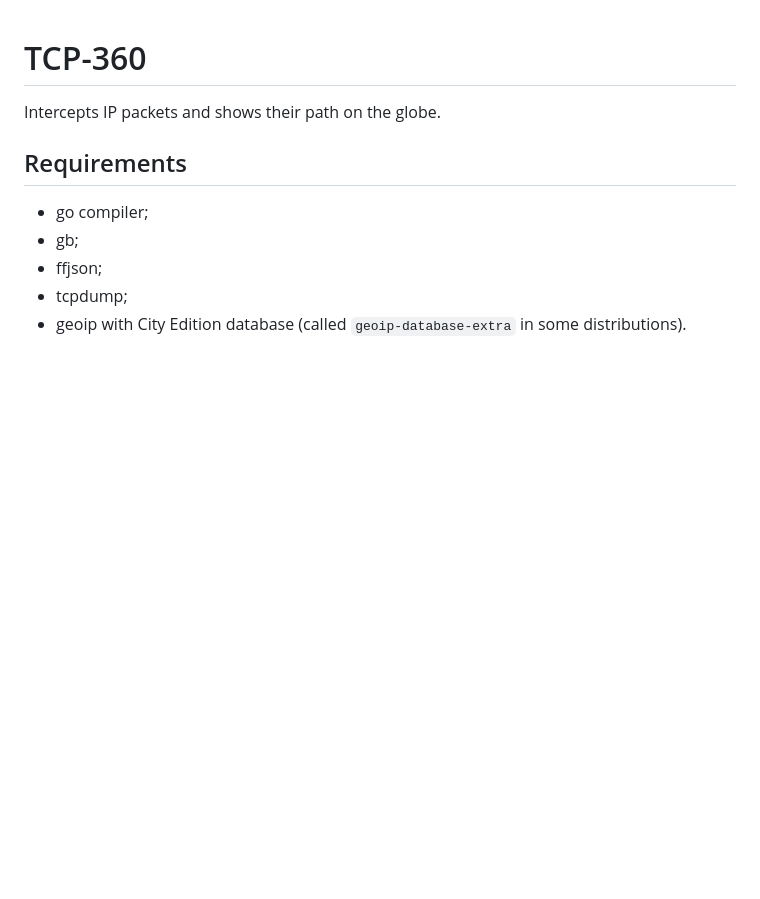
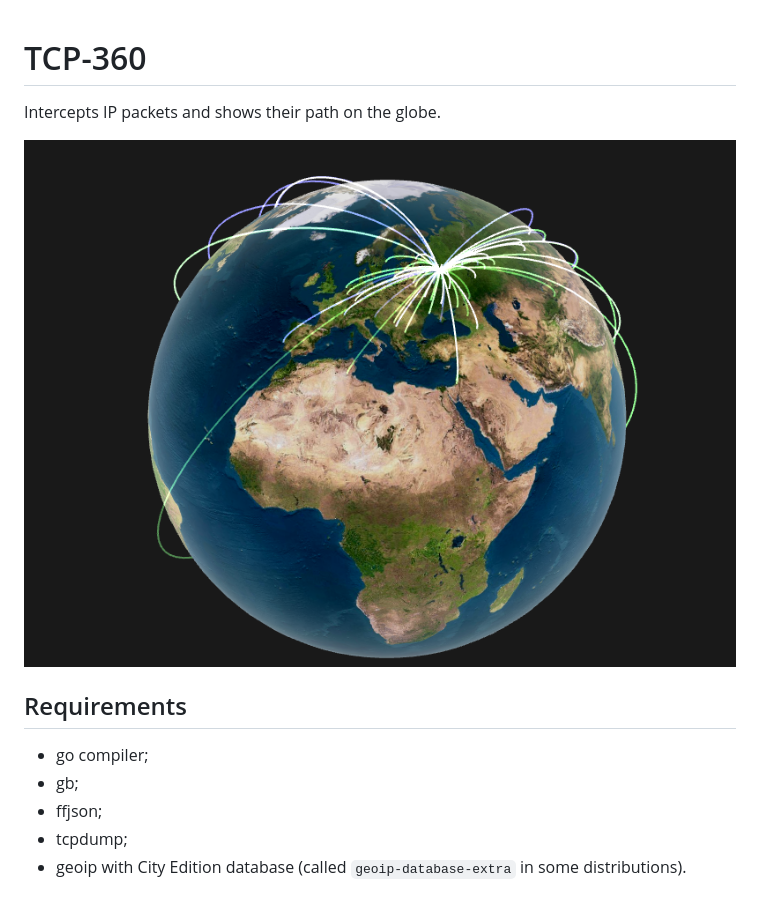
Before and after one commit to 3bl3gamer/tcp-360, a Markdown page: README.md, the part around the change. Drawn GitHub-style; pictures changed too: screenshot.png (added); blank space fills up the shorter version.

Commit message:
Add a screenshot.

```diff
--- a/README.md
+++ b/README.md
@@ -1,6 +1,8 @@
 # TCP-360
 
 Intercepts IP packets and shows their path on the globe.
+
+![Screenshot](screenshot.png)
 
 
 ## Requirements
```
